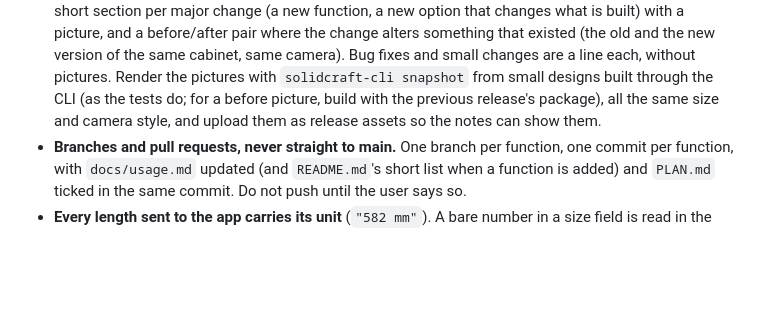
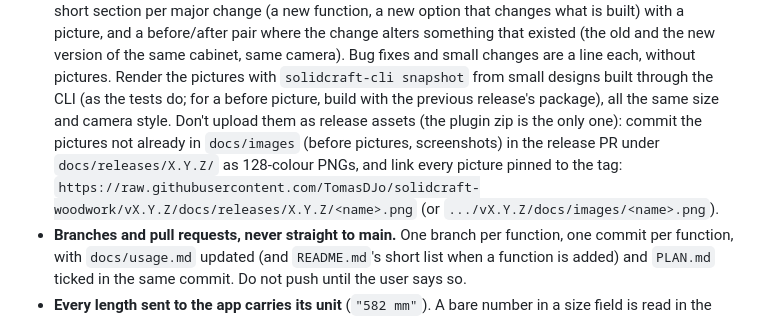
Before and after one commit to TomasDJo/solidcraft-woodwork, a Markdown page: CLAUDE.md, the part around the change. GitHub-like rendering; blank space fills up the shorter version.

Commit message:
Release notes' pictures in docs/releases/0.6.0, linked from the tag, not release assets

```diff
--- a/CLAUDE.md
+++ b/CLAUDE.md
@@ -404,8 +404,12 @@ place, ground), so a builder only returns its commands and `Kit`'s summary.
   existed (the old and the new version of the same cabinet, same camera). Bug fixes and small
   changes are a line each, without pictures. Render the pictures with `solidcraft-cli snapshot`
   from small designs built through the CLI (as the tests do; for a before picture, build with the
-  previous release's package), all the same size and camera style, and upload them as release
-  assets so the notes can show them.
+  previous release's package), all the same size and camera style. Don't upload them as release
+  assets (the plugin zip is the only one): commit the pictures not already in `docs/images`
+  (before pictures, screenshots) in the release PR under `docs/releases/X.Y.Z/` as 128-colour
+  PNGs, and link every picture pinned to the tag:
+  `https://raw.githubusercontent.com/TomasDJo/solidcraft-woodwork/vX.Y.Z/docs/releases/X.Y.Z/<name>.png`
+  (or `.../vX.Y.Z/docs/images/<name>.png`).
 - **Branches and pull requests, never straight to main.** One branch per function, one commit
   per function, with `docs/usage.md` updated (and `README.md`'s short list when a function is
   added) and `PLAN.md` ticked in the same commit. Do not push
```
Also changed, not shown: docs/releases/0.6.0/divider-hinges-before.png (added), docs/releases/0.6.0/hinge-model-before.png (added).
